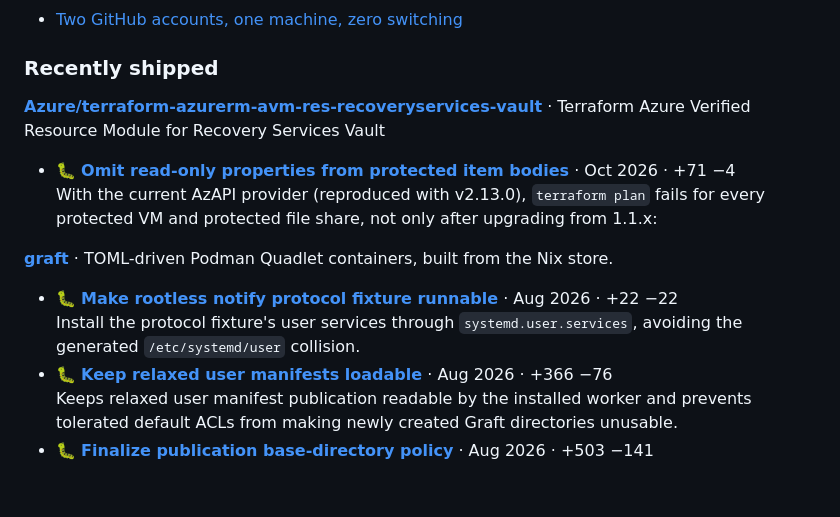
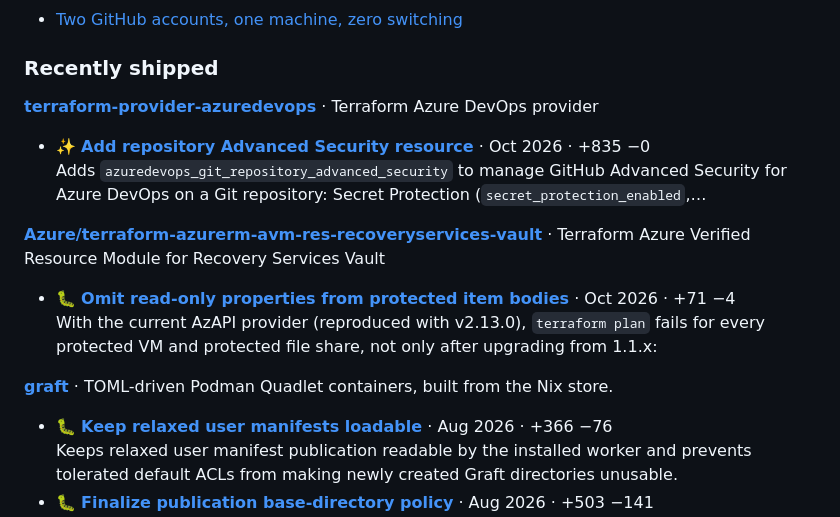
Before and after one commit to Patrick-Kappen/Patrick-Kappen, a Markdown page: README.md, the part around the change. Drawn GitHub-style; blank space fills up the shorter version.

Commit message:
chore(profile): refresh generated README section

```diff
--- a/README.md
+++ b/README.md
@@ -82,6 +82,11 @@ _Last changed Oct 2026._
 
 ### Recently shipped
 
+**[terraform-provider-azuredevops](https://github.com/Patrick-Kappen/terraform-provider-azuredevops)** · Terraform Azure DevOps provider
+
+- ✨ **[Add repository Advanced Security resource](https://github.com/Patrick-Kappen/terraform-provider-azuredevops/pull/2)** · Oct 2026 · +835 −0\
+  Adds `azuredevops_git_repository_advanced_security` to manage GitHub Advanced Security for Azure DevOps on a Git repository: Secret Protection (`secret_protection_enabled`,…
+
 **[Azure/terraform-azurerm-avm-res-recoveryservices-vault](https://github.com/Azure/terraform-azurerm-avm-res-recoveryservices-vault)** · Terraform Azure Verified Resource Module for Recovery Services Vault
 
 - 🐛 **[Omit read-only properties from protected item bodies](https://github.com/Azure/terraform-azurerm-avm-res-recoveryservices-vault/pull/271)** · Oct 2026 · +71 −4\
@@ -89,8 +94,6 @@ _Last changed Oct 2026._
 
 **[graft](https://github.com/Patrick-Kappen/graft)** · TOML-driven Podman Quadlet containers, built from the Nix store.
 
-- 🐛 **[Make rootless notify protocol fixture runnable](https://github.com/Patrick-Kappen/graft/pull/367)** · Aug 2026 · +22 −22\
-  Install the protocol fixture's user services through `systemd.user.services`, avoiding the generated `/etc/systemd/user` collision.
 - 🐛 **[Keep relaxed user manifests loadable](https://github.com/Patrick-Kappen/graft/pull/357)** · Aug 2026 · +366 −76\
   Keeps relaxed user manifest publication readable by the installed worker and prevents tolerated default ACLs from making newly created Graft directories unusable.
 - 🐛 **[Finalize publication base-directory policy](https://github.com/Patrick-Kappen/graft/pull/355)** · Aug 2026 · +503 −141\
```
